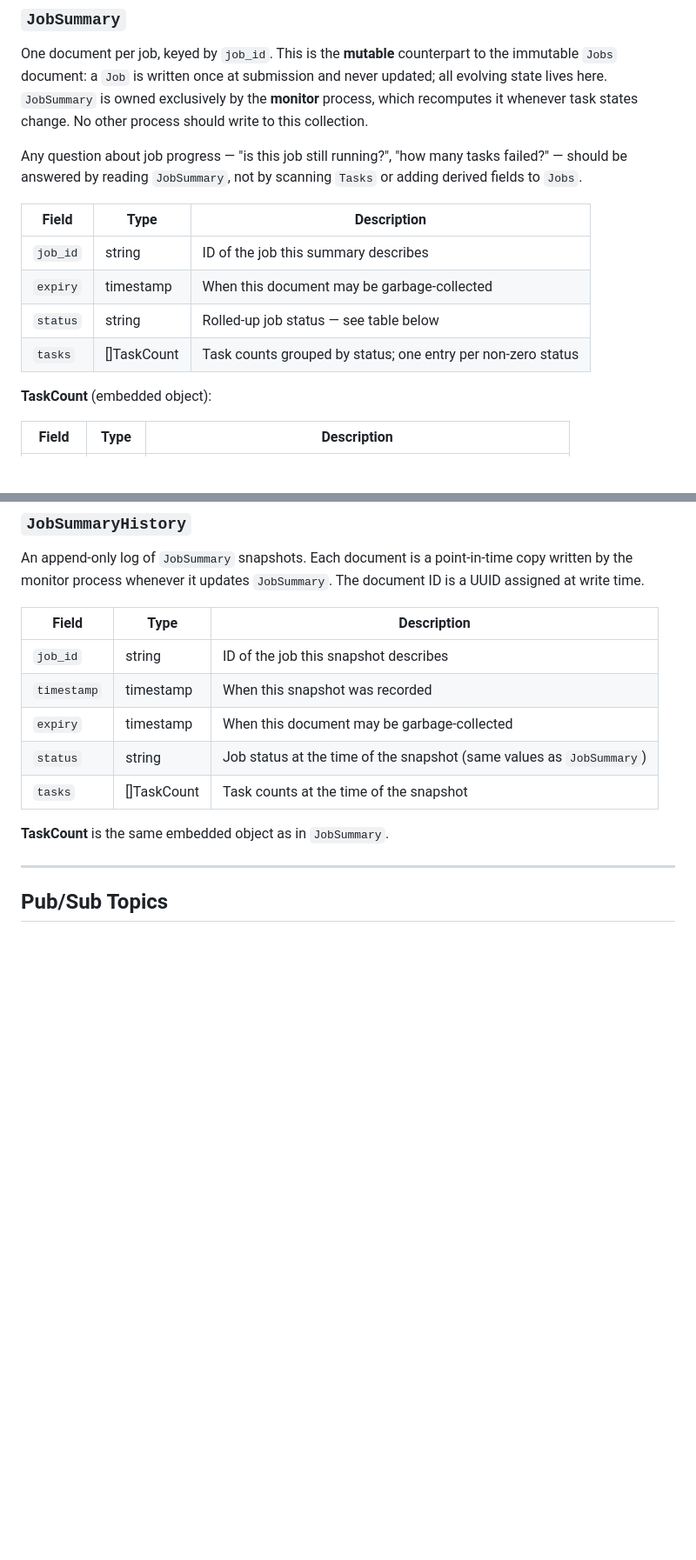
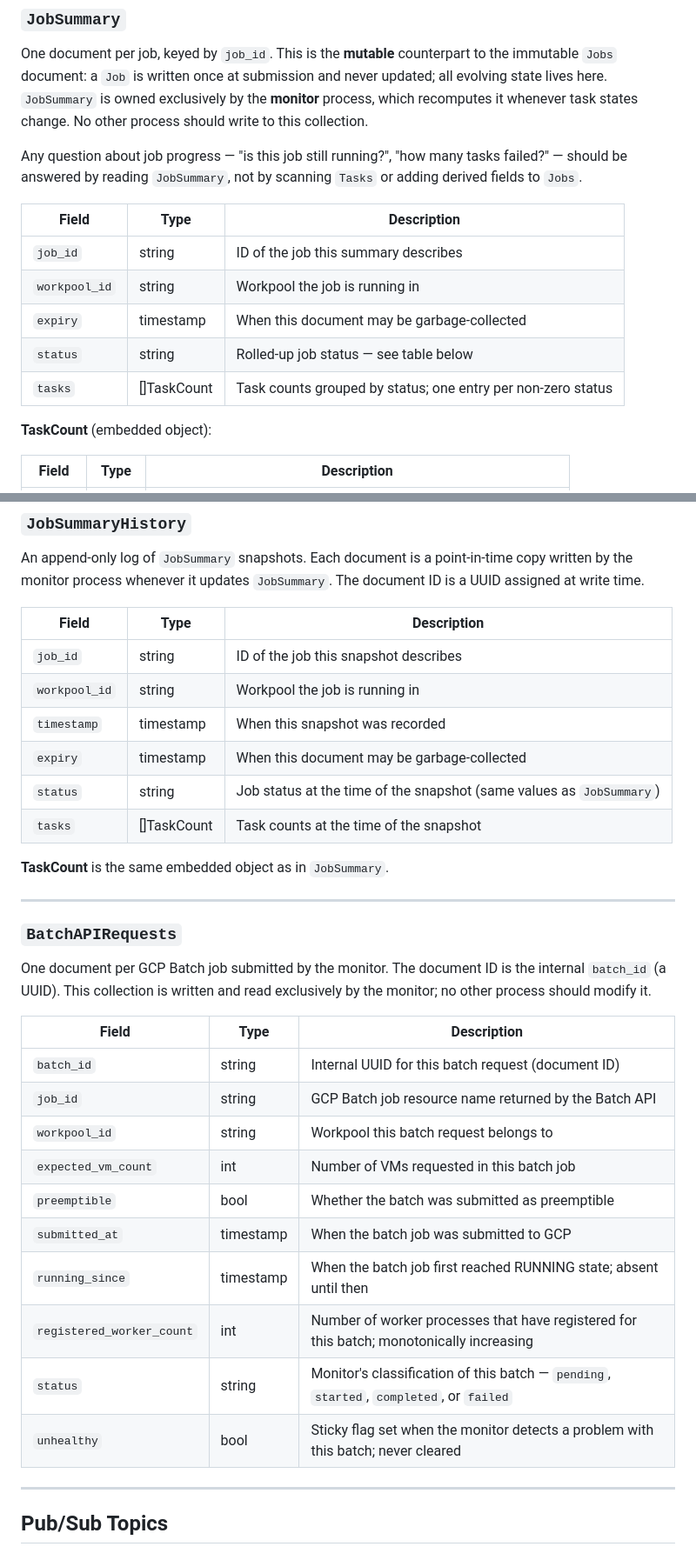
Before and after one commit to broadinstitute/sparklespray, a Markdown page: v100/datamodel.md, 2 parts joined by grey strips. Shown at 87% size. Drawn GitHub-style; blank space fills up the shorter version.

```diff
--- a/v100/datamodel.md
+++ b/v100/datamodel.md
@@ -217,12 +237,13 @@ One document per job, keyed by `job_id`. This is the **mutable** counterpart to
 
 Any question about job progress — "is this job still running?", "how many tasks failed?" — should be answered by reading `JobSummary`, not by scanning `Tasks` or adding derived fields to `Jobs`.
 
-| Field    | Type        | Description                                                  |
-| -------- | ----------- | ------------------------------------------------------------ |
-| `job_id` | string      | ID of the job this summary describes                         |
-| `expiry` | timestamp   | When this document may be garbage-collected                  |
-| `status` | string      | Rolled-up job status — see table below                       |
-| `tasks`  | []TaskCount | Task counts grouped by status; one entry per non-zero status |
+| Field         | Type        | Description                                                  |
+| ------------- | ----------- | ------------------------------------------------------------ |
+| `job_id`      | string      | ID of the job this summary describes                         |
+| `workpool_id` | string      | Workpool the job is running in                               |
+| `expiry`      | timestamp   | When this document may be garbage-collected                  |
+| `status`      | string      | Rolled-up job status — see table below                       |
+| `tasks`       | []TaskCount | Task counts grouped by status; one entry per non-zero status |
 
 **TaskCount** (embedded object):
 
@@ -250,15 +271,35 @@ Any question about job progress — "is this job still running?", "how many task
 
 An append-only log of `JobSummary` snapshots. Each document is a point-in-time copy written by the monitor process whenever it updates `JobSummary`. The document ID is a UUID assigned at write time.
 
-| Field       | Type        | Description                                                          |
-| ----------- | ----------- | -------------------------------------------------------------------- |
-| `job_id`    | string      | ID of the job this snapshot describes                                |
-| `timestamp` | timestamp   | When this snapshot was recorded                                      |
-| `expiry`    | timestamp   | When this document may be garbage-collected                          |
-| `status`    | string      | Job status at the time of the snapshot (same values as `JobSummary`) |
-| `tasks`     | []TaskCount | Task counts at the time of the snapshot                              |
+| Field         | Type        | Description                                                          |
+| ------------- | ----------- | -------------------------------------------------------------------- |
+| `job_id`      | string      | ID of the job this snapshot describes                                |
+| `workpool_id` | string      | Workpool the job is running in                                       |
+| `timestamp`   | timestamp   | When this snapshot was recorded                                      |
+| `expiry`      | timestamp   | When this document may be garbage-collected                          |
+| `status`      | string      | Job status at the time of the snapshot (same values as `JobSummary`) |
+| `tasks`       | []TaskCount | Task counts at the time of the snapshot                              |
 
 **TaskCount** is the same embedded object as in `JobSummary`.
+
+---
+
+### `BatchAPIRequests`
+
+One document per GCP Batch job submitted by the monitor. The document ID is the internal `batch_id` (a UUID). This collection is written and read exclusively by the monitor; no other process should modify it.
+
+| Field                     | Type      | Description                                                                              |
+| ------------------------- | --------- | ---------------------------------------------------------------------------------------- |
+| `batch_id`                | string    | Internal UUID for this batch request (document ID)                                       |
+| `job_id`                  | string    | GCP Batch job resource name returned by the Batch API                                    |
+| `workpool_id`             | string    | Workpool this batch request belongs to                                                   |
+| `expected_vm_count`       | int       | Number of VMs requested in this batch job                                                |
+| `preemptible`             | bool      | Whether the batch was submitted as preemptible                                           |
+| `submitted_at`            | timestamp | When the batch job was submitted to GCP                                                  |
+| `running_since`           | timestamp | When the batch job first reached RUNNING state; absent until then                        |
+| `registered_worker_count` | int       | Number of worker processes that have registered for this batch; monotonically increasing |
+| `status`                  | string    | Monitor's classification of this batch — `pending`, `started`, `completed`, or `failed`  |
+| `unhealthy`               | bool      | Sticky flag set when the monitor detects a problem with this batch; never cleared        |
 
 ---
 
```
Also changed, not shown: other parts of v100/datamodel.md (+37 -17 lines), v100/datamodel_issues.md (added, +136 -0 lines).
